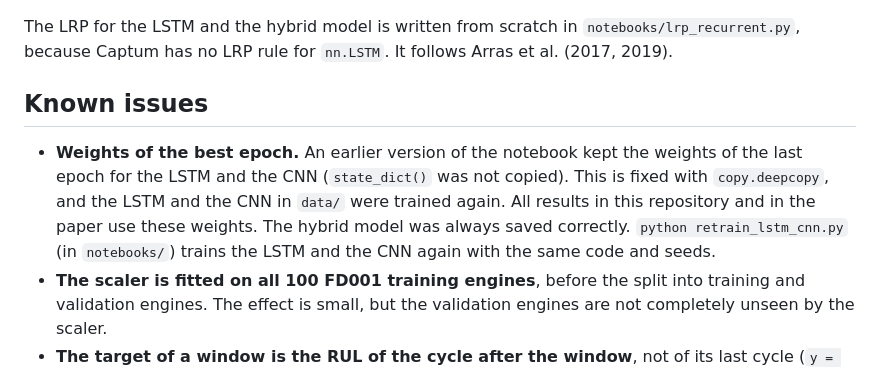
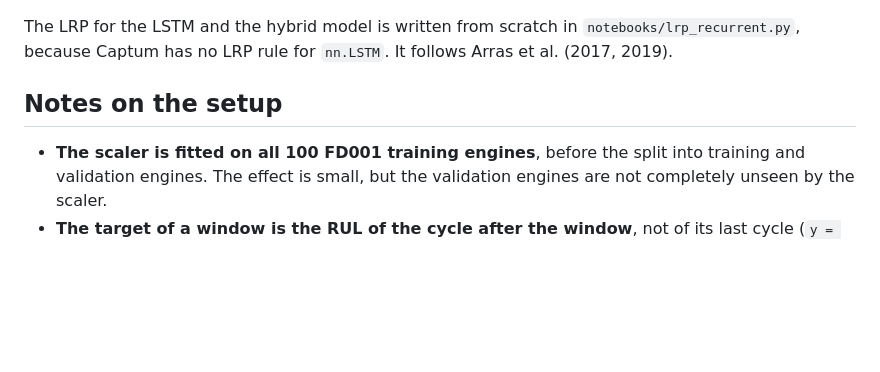
Before and after one commit to mostafah404/xai-predictive-maintenance, a Markdown page: README.md, the part around the change. GitHub-like rendering; blank space fills up the shorter version.

```diff
--- a/README.md
+++ b/README.md
@@ -190,9 +190,8 @@ python verify_paper_numbers.py      # compares paper/main.tex with the numbers a
 
 The LRP for the LSTM and the hybrid model is written from scratch in `notebooks/lrp_recurrent.py`, because Captum has no LRP rule for `nn.LSTM`. It follows Arras et al. (2017, 2019).
 
-## Known issues
+## Notes on the setup
 
-- **Weights of the best epoch.** An earlier version of the notebook kept the weights of the last epoch for the LSTM and the CNN (`state_dict()` was not copied). This is fixed with `copy.deepcopy`, and the LSTM and the CNN in `data/` were trained again. All results in this repository and in the paper use these weights. The hybrid model was always saved correctly. `python retrain_lstm_cnn.py` (in `notebooks/`) trains the LSTM and the CNN again with the same code and seeds.
 - **The scaler is fitted on all 100 FD001 training engines**, before the split into training and validation engines. The effect is small, but the validation engines are not completely unseen by the scaler.
 - **The target of a window is the RUL of the cycle after the window**, not of its last cycle (`y = machine_data.iloc[i + window_size]['RUL']`). The test windows use the RUL file as given, so training and test targets differ by one cycle.
 - The performance numbers of FD002 to FD004 come from a separate training run (last section of `data_preprocessing.ipynb`), with slightly different settings for the hybrid model. Only FD001 uses the saved models.
```
